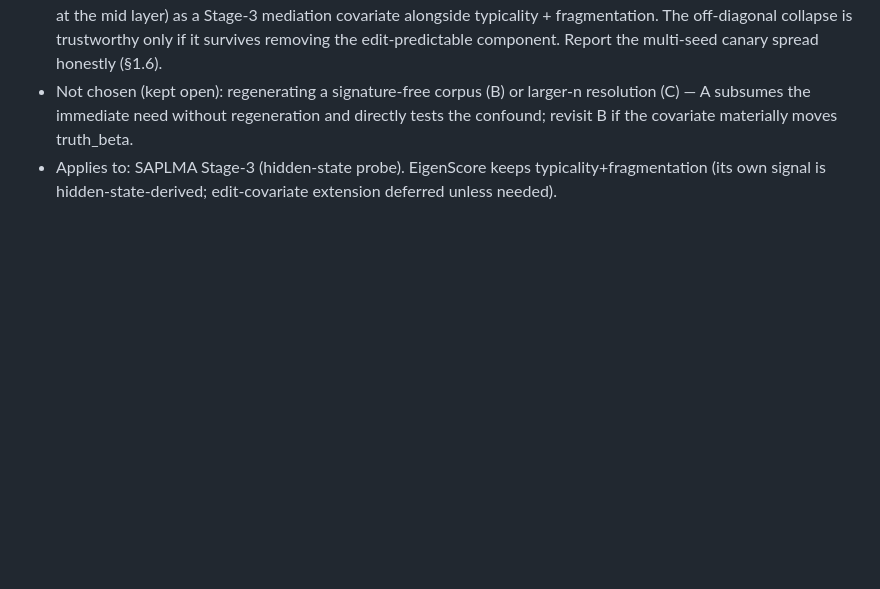
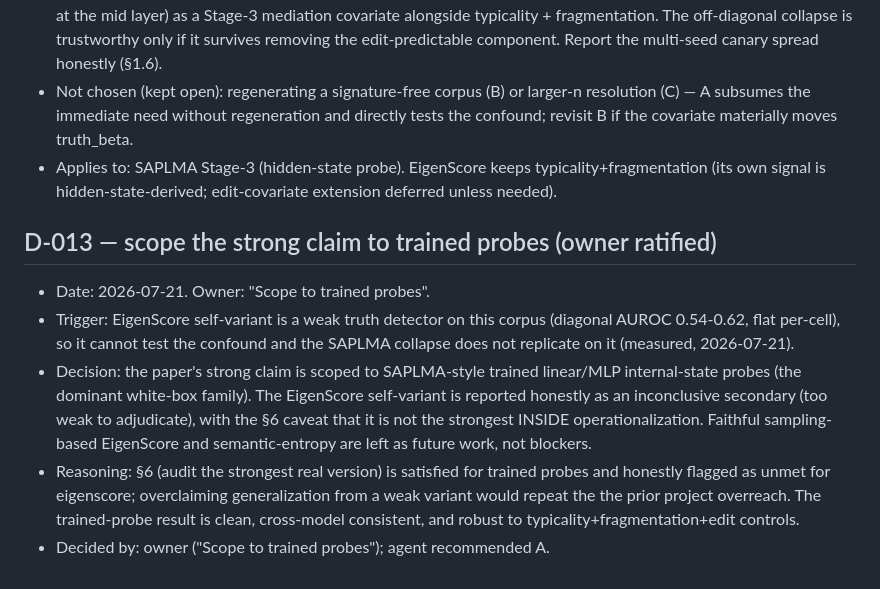
Before and after one commit to aidev-coder/mirage-tmlr, a Markdown page: notes/decisions.md, the part around the change. Rendered like a GitHub page; blank space fills up the shorter version.

Commit message:
MIRAGE: D-013 — scope strong claim to trained probes; reframe folds in edit-covariate robustness and the honest EigenScore secondary

```diff
--- a/notes/decisions.md
+++ b/notes/decisions.md
@@ -162,3 +162,10 @@ Every resolved §4 open decision gets an entry: date, decision, reasoning, who d
 - Decision: extend D-011 to the edit axis. Partial out an out-of-fold edit-probe score (P(edited) from hidden states at the mid layer) as a Stage-3 mediation covariate alongside typicality + fragmentation. The off-diagonal collapse is trustworthy only if it survives removing the edit-predictable component. Report the multi-seed canary spread honestly (§1.6).
 - Not chosen (kept open): regenerating a signature-free corpus (B) or larger-n resolution (C) — A subsumes the immediate need without regeneration and directly tests the confound; revisit B if the covariate materially moves truth_beta.
 - Applies to: SAPLMA Stage-3 (hidden-state probe). EigenScore keeps typicality+fragmentation (its own signal is hidden-state-derived; edit-covariate extension deferred unless needed).
+
+## D-013 — scope the strong claim to trained probes (owner ratified)
+- Date: 2026-07-21. Owner: "Scope to trained probes".
+- Trigger: EigenScore self-variant is a weak truth detector on this corpus (diagonal AUROC 0.54-0.62, flat per-cell), so it cannot test the confound and the SAPLMA collapse does not replicate on it (measured, 2026-07-21).
+- Decision: the paper's strong claim is scoped to SAPLMA-style trained linear/MLP internal-state probes (the dominant white-box family). The EigenScore self-variant is reported honestly as an inconclusive secondary (too weak to adjudicate), with the §6 caveat that it is not the strongest INSIDE operationalization. Faithful sampling-based EigenScore and semantic-entropy are left as future work, not blockers.
+- Reasoning: §6 (audit the strongest real version) is satisfied for trained probes and honestly flagged as unmet for eigenscore; overclaiming generalization from a weak variant would repeat the the prior project overreach. The trained-probe result is clean, cross-model consistent, and robust to typicality+fragmentation+edit controls.
+- Decided by: owner ("Scope to trained probes"); agent recommended A.
```
